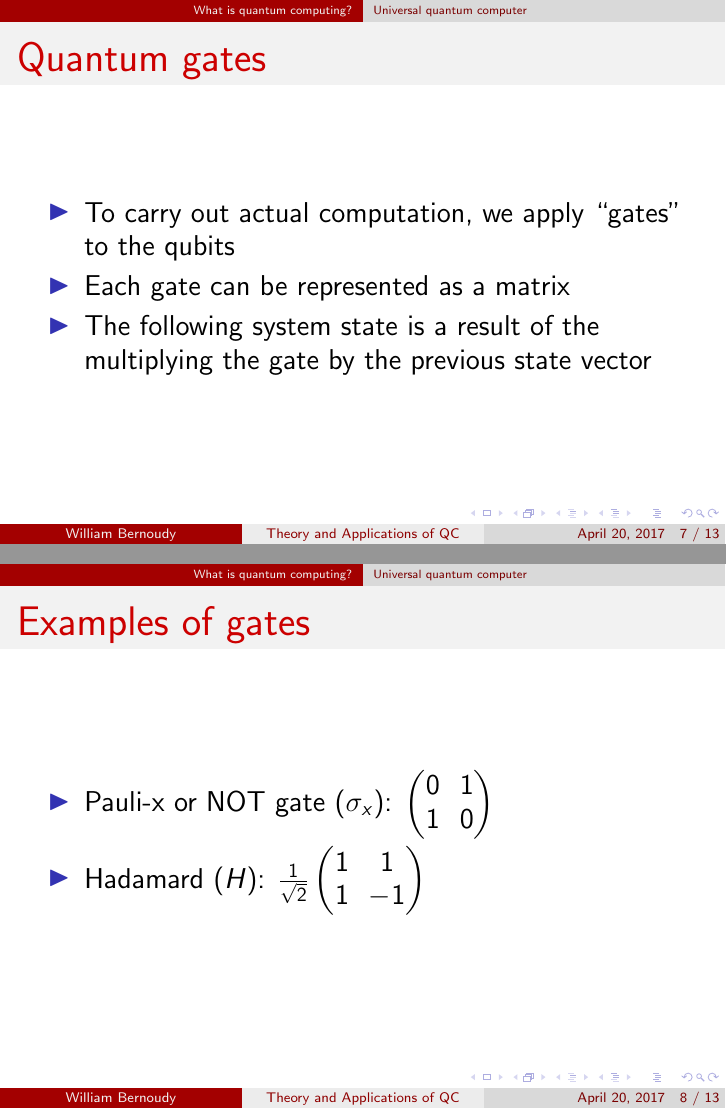
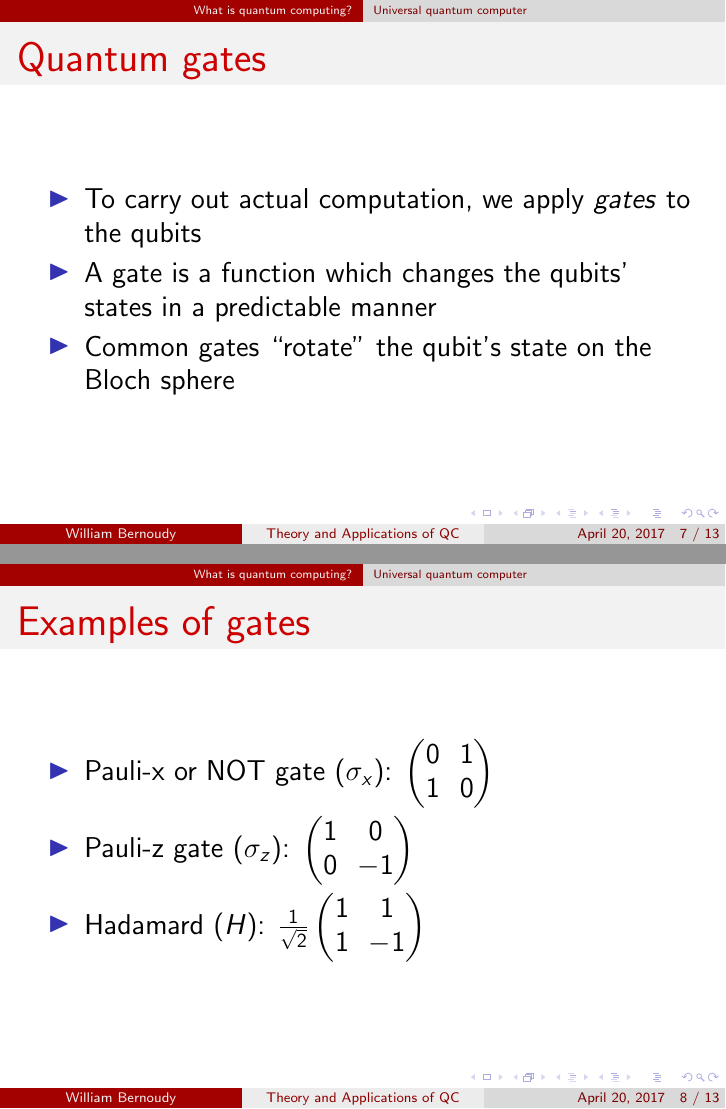
Before and after one commit to rhyzomatic/QuantumPapers, LaTeX slides (presentation/keystone_presentation.tex): pages 10 and 11 of 16, joined at a grey line. Compiled offline with pdfLaTeX.

Commit message:
Fixed more slides

```diff
--- a/presentation/keystone_presentation.tex
+++ b/presentation/keystone_presentation.tex
@@ -215,16 +216,18 @@ $$\ket{0} = \begin{pmatrix}1\\ 0\end{pmatrix} \quad \ket{1}=\begin{pmatrix}0\\ 1
 
 \begin{frame}{Quantum gates}
 \begin{itemize}
-	\item To carry out actual computation, we apply ``gates" to the qubits
-	\item Each gate can be represented as a matrix
-	\item The following system state is a result of the multiplying the gate by the previous state vector
+	\item To carry out actual computation, we apply \textit{gates} to the qubits
+  	\item A gate is a function which changes the qubits' states in a predictable manner
+  	\item Common gates ``rotate" the qubit's state on the Bloch sphere
+	%\item Each gate can be represented as a matrix
+	%\item The following system state is a result of the multiplying the gate by the previous state vector
 \end{itemize}
 \end{frame}
 
 \begin{frame}{Examples of gates}
 \begin{itemize}
 	\item Pauli-x or NOT gate ($\sigma_x$): $\begin{pmatrix} 0 & 1 \\ 1 & 0 \end{pmatrix}$
-	%\item Pauli-z gate ($\sigma_z$): $\begin{pmatrix} 1 & 0 \\ 0 & -1 \end{pmatrix}$
+	\item Pauli-z gate ($\sigma_z$): $\begin{pmatrix} 1 & 0 \\ 0 & -1 \end{pmatrix}$
 	\item Hadamard ($H$): $\frac{1}{\sqrt{2}}\begin{pmatrix} 1 & 1 \\ 1 & -1 \end{pmatrix}$
 \end{itemize}
 \end{frame}
```
Also changed, not shown: presentation/keystone_presentation.tex (3 more changed lines).
